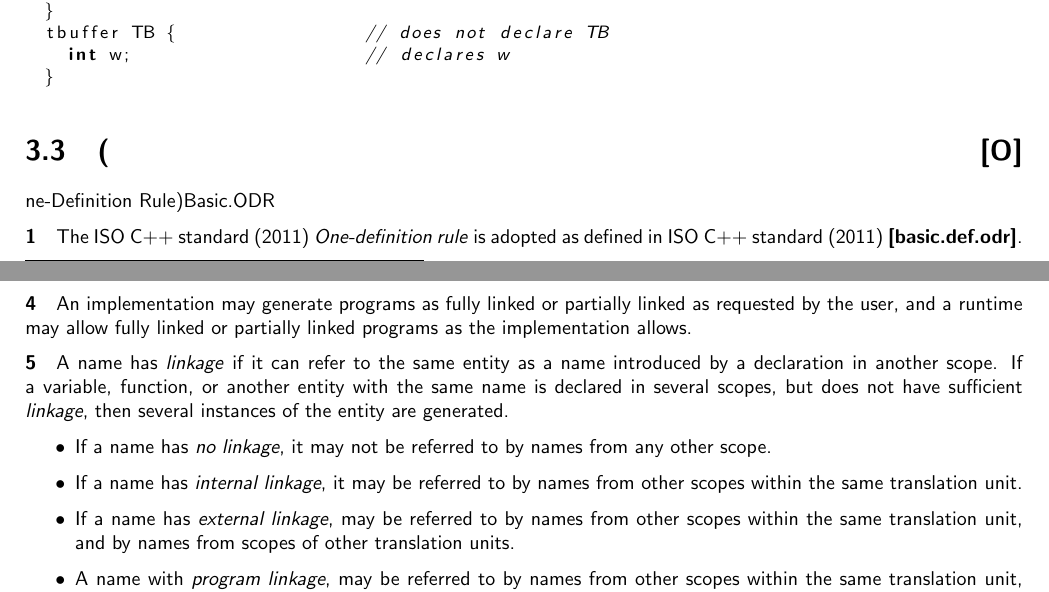
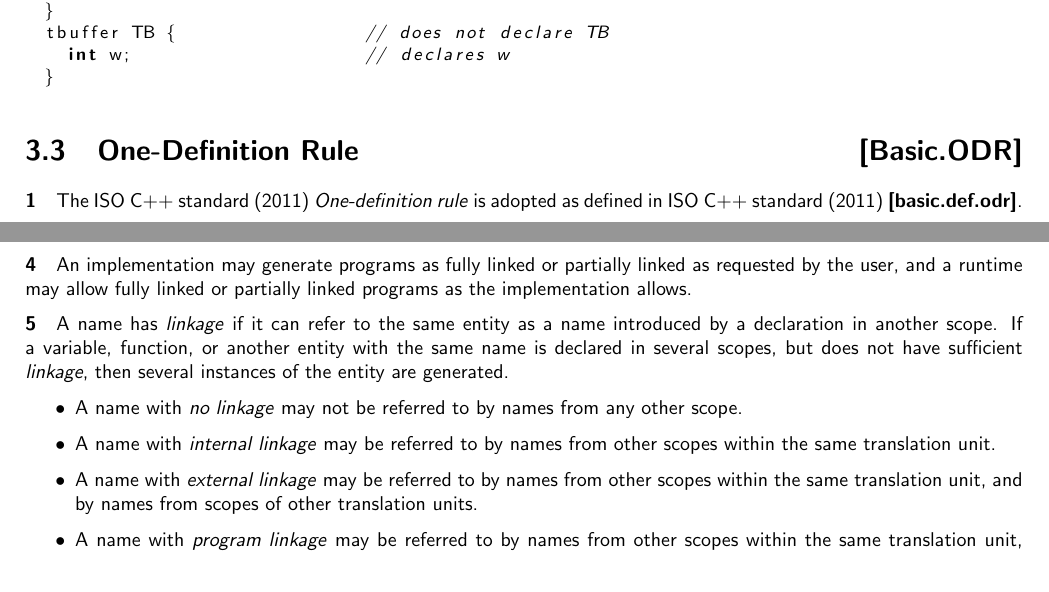
Before and after one commit to microsoft/hlsl-specs, a LaTeX thesis (specs/language/hlsl.tex, which reads specs/language/basic.tex): two parts of pages 17 and 18 of 41, joined at a grey line, cut so that both start at the same text. Compiled offline with pdfLaTeX.

Commit message:
Updates based on feedback.

```diff
--- a/specs/language/basic.tex
+++ b/specs/language/basic.tex
@@ -115,7 +115,7 @@ tbuffer TB {                 // does not declare TB
 }
 \end{HLSL}
 
-\Sec(One-Definition Rule){Basic.ODR}
+\Sec{One-Definition Rule}{Basic.ODR}
 
 \p The \gls{isoCPP} \textit{One-definition rule} is adopted as defined in
 \gls{isoCPP} \textbf{[basic.def.odr]}.
@@ -156,14 +156,14 @@ have sufficient \textit{linkage}, then several instances of the entity are
 generated.
 
 \begin{itemize}
-\item If a name has \textit{no linkage}, it may not be referred to by names from
+\item A name with \textit{no linkage} may not be referred to by names from
 any other scope.
-\item If a name has \textit{internal linkage}, it may be referred to by names
+\item A name with \textit{internal linkage} may be referred to by names
 from other scopes within the same translation unit.
-\item If a name has \textit{external linkage}, may be referred to by names from
+\item A name with \textit{external linkage} may be referred to by names from
 other scopes within the same translation unit, and by names from scopes of other
 translation units.
-\item A name with \textit{program linkage}, may be referred to by names from
+\item A name with \textit{program linkage} may be referred to by names from
 other scopes within the same translation unit, by names from scopes of other
 translation units, by names from scopes of other programs, and by a runtime
 implementation.
```
Also changed, not shown: specs/language/basic.tex (2 more changed lines).
